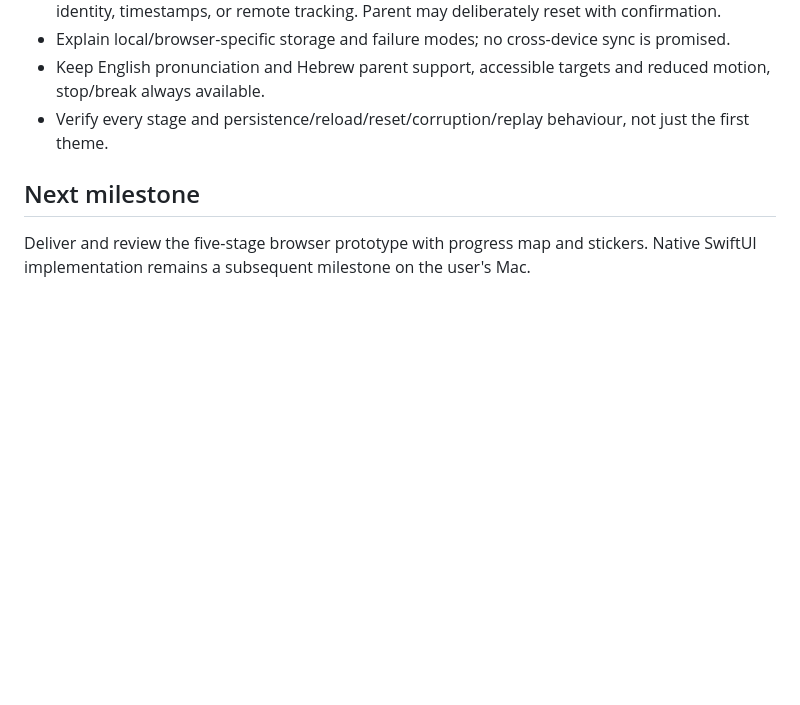
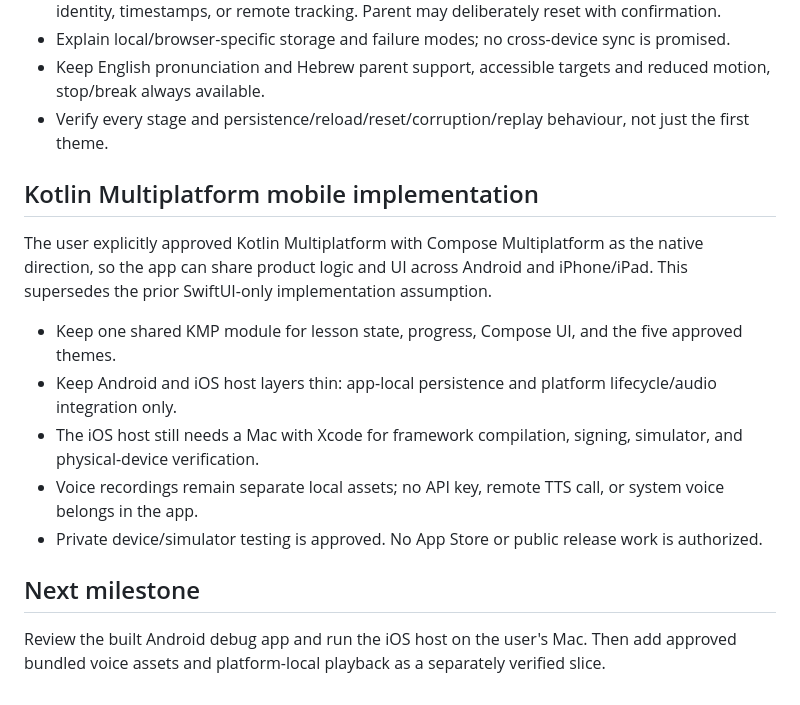
Before and after one commit to ahochma/little-english, a Markdown page: docs/PROJECT.md, the part around the change. Drawn GitHub-style; blank space fills up the shorter version.

Commit message:
Document Kotlin Multiplatform mobile direction

```diff
--- a/docs/PROJECT.md
+++ b/docs/PROJECT.md
@@ -97,5 +97,14 @@ The user positively reviewed the first prototype and explicitly approved expandi
 - Keep English pronunciation and Hebrew parent support, accessible targets and reduced motion, stop/break always available.
 - Verify every stage and persistence/reload/reset/corruption/replay behaviour, not just the first theme.
 
+## Kotlin Multiplatform mobile implementation
+The user explicitly approved Kotlin Multiplatform with Compose Multiplatform as the native direction, so the app can share product logic and UI across Android and iPhone/iPad. This supersedes the prior SwiftUI-only implementation assumption.
+
+- Keep one shared KMP module for lesson state, progress, Compose UI, and the five approved themes.
+- Keep Android and iOS host layers thin: app-local persistence and platform lifecycle/audio integration only.
+- The iOS host still needs a Mac with Xcode for framework compilation, signing, simulator, and physical-device verification.
+- Voice recordings remain separate local assets; no API key, remote TTS call, or system voice belongs in the app.
+- Private device/simulator testing is approved. No App Store or public release work is authorized.
+
 ## Next milestone
-Deliver and review the five-stage browser prototype with progress map and stickers. Native SwiftUI implementation remains a subsequent milestone on the user's Mac.
+Review the built Android debug app and run the iOS host on the user's Mac. Then add approved bundled voice assets and platform-local playback as a separately verified slice.
```
